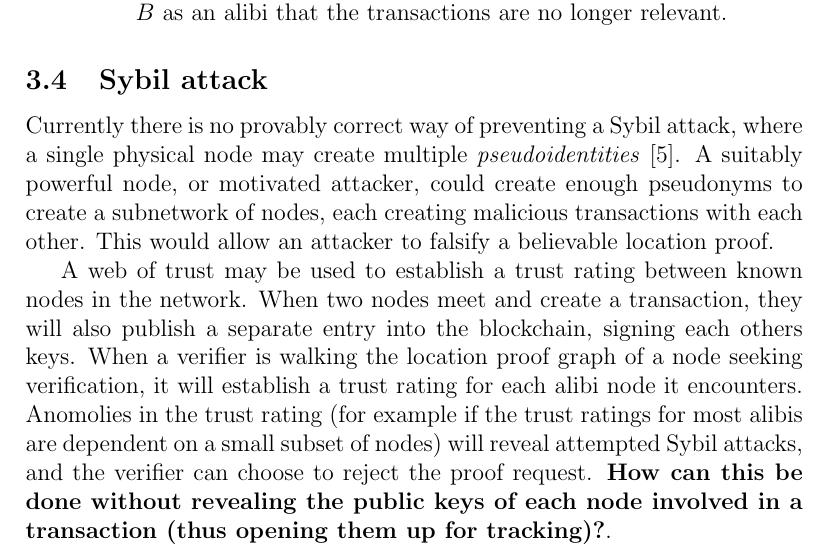
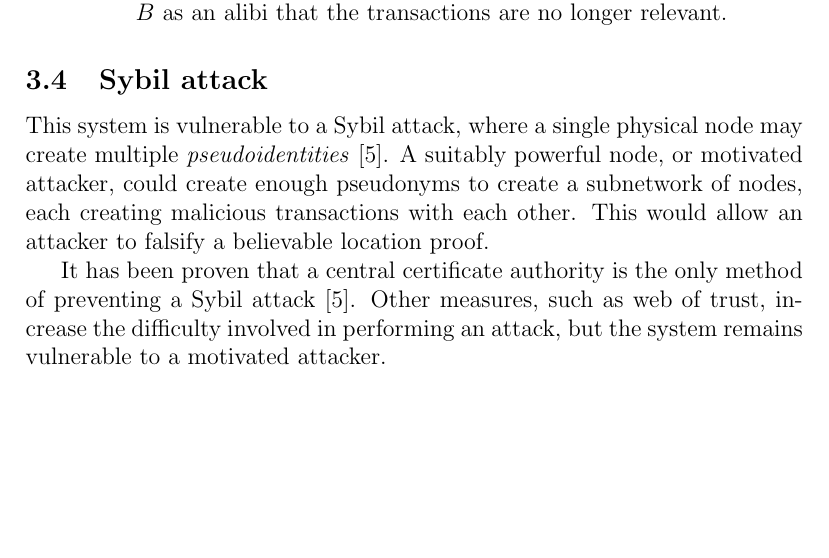
Before and after one commit to taylorconor/FYP, a LaTeX paper (paper.tex): part of page 7 of 8, cut so that both start at the same text, the shorter picture padded with empty space. Compiled offline with pdfLaTeX.

Commit message:
adding sybil paper

```diff
--- a/paper.tex
+++ b/paper.tex
@@ -97,9 +97,9 @@ The goal of the verification stage is to either accept or reject the location th
 \end{itemize}
 
 \subsection{Sybil attack}
-Currently there is no provably correct way of preventing a Sybil attack, where a single physical node may create multiple \textit{pseudoidentities} \cite{sybil}. A suitably powerful node, or motivated attacker, could create enough pseudonyms to create a subnetwork of nodes, each creating malicious transactions with each other. This would allow an attacker to falsify a believable location proof.
+This system is vulnerable to a Sybil attack, where a single physical node may create multiple \textit{pseudoidentities} \cite{sybil}. A suitably powerful node, or motivated attacker, could create enough pseudonyms to create a subnetwork of nodes, each creating malicious transactions with each other. This would allow an attacker to falsify a believable location proof.
 
-A web of trust may be used to establish a trust rating between known nodes in the network. When two nodes meet and create a transaction, they will also publish a separate entry into the blockchain, signing each others keys. When a verifier is walking the location proof graph of a node seeking verification, it will establish a trust rating for each alibi node it encounters. Anomolies in the trust rating (for example if the trust ratings for most alibis are dependent on a small subset of nodes) will reveal attempted Sybil attacks, and the verifier can choose to reject the proof request. \textbf{How can this be done without revealing the public keys of each node involved in a transaction (thus opening them up for tracking)?}.
+It has been proven that a central certificate authority is the only method of preventing a Sybil attack \cite{sybil}. Other measures, such as web of trust, increase the difficulty involved in performing an attack, but the system remains vulnerable to a motivated attacker.
 
 \section{Results}
 
```
Also changed, not shown: paper.pdf.
